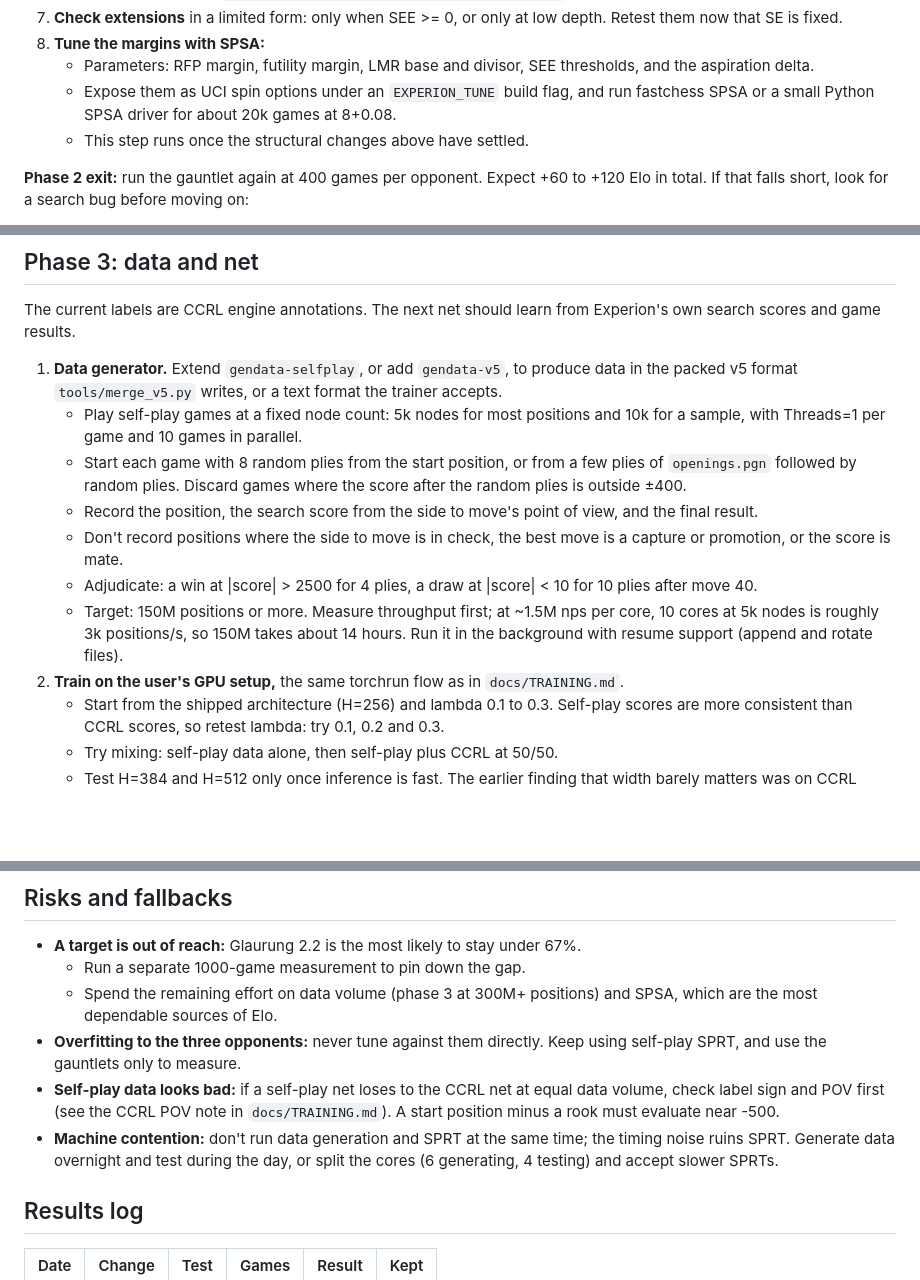
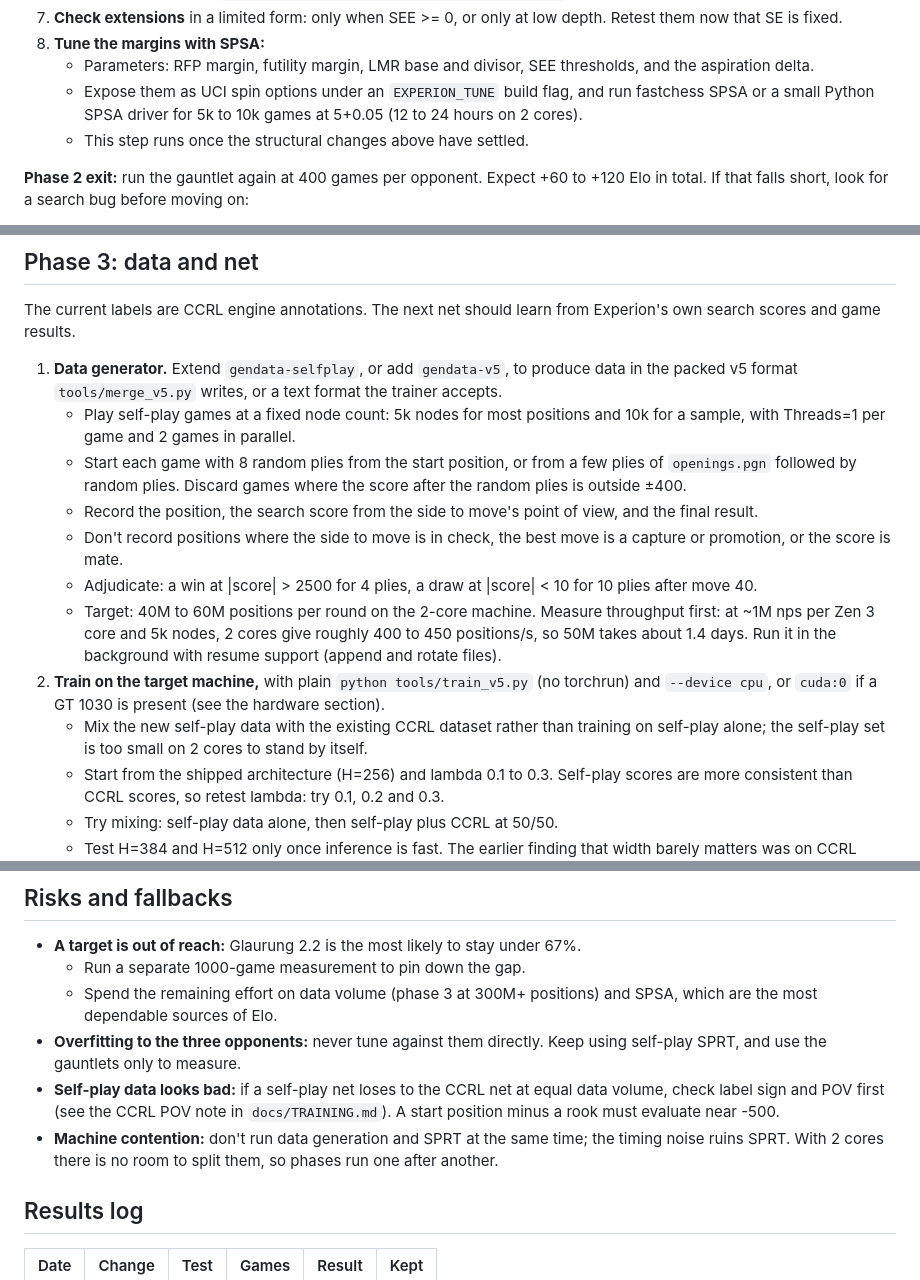
Before and after one commit to joeyrobert/experion, a Markdown page: docs/plans/2026_10_27_BEAT_GLAURUNG_WYLD_STASH.md, 3 parts joined by grey strips. Drawn GitHub-style; blank space fills up the shorter version.

```diff
--- a/docs/plans/2026_10_27_BEAT_GLAURUNG_WYLD_STASH.md
+++ b/docs/plans/2026_10_27_BEAT_GLAURUNG_WYLD_STASH.md
@@ -136,7 +163,7 @@ Ordered by expected value per hour. Each change goes in alone, gets SPRT-tested,
 7. **Check extensions** in a limited form: only when SEE >= 0, or only at low depth. Retest them now that SE is fixed.
 8. **Tune the margins with SPSA:**
    - Parameters: RFP margin, futility margin, LMR base and divisor, SEE thresholds, and the aspiration delta.
-   - Expose them as UCI spin options under an `EXPERION_TUNE` build flag, and run fastchess SPSA or a small Python SPSA driver for about 20k games at 8+0.08.
+   - Expose them as UCI spin options under an `EXPERION_TUNE` build flag, and run fastchess SPSA or a small Python SPSA driver for 5k to 10k games at 5+0.05 (12 to 24 hours on 2 cores).
    - This step runs once the structural changes above have settled.
 
 **Phase 2 exit:** run the gauntlet again at 400 games per opponent. Expect +60 to +120 Elo in total. If that falls short, look for a search bug before moving on:
@@ -148,13 +175,14 @@ Ordered by expected value per hour. Each change goes in alone, gets SPRT-tested,
 The current labels are CCRL engine annotations. The next net should learn from Experion's own search scores and game results.
 
 1. **Data generator.** Extend `gendata-selfplay`, or add `gendata-v5`, to produce data in the packed v5 format `tools/merge_v5.py` writes, or a text format the trainer accepts.
-   - Play self-play games at a fixed node count: 5k nodes for most positions and 10k for a sample, with Threads=1 per game and 10 games in parallel.
+   - Play self-play games at a fixed node count: 5k nodes for most positions and 10k for a sample, with Threads=1 per game and 2 games in parallel.
    - Start each game with 8 random plies from the start position, or from a few plies of `openings.pgn` followed by random plies. Discard games where the score after the random plies is outside ±400.
    - Record the position, the search score from the side to move's point of view, and the final result.
    - Don't record positions where the side to move is in check, the best move is a capture or promotion, or the score is mate.
    - Adjudicate: a win at |score| > 2500 for 4 plies, a draw at |score| < 10 for 10 plies after move 40.
-   - Target: 150M positions or more. Measure throughput first; at ~1.5M nps per core, 10 cores at 5k nodes is roughly 3k positions/s, so 150M takes about 14 hours. Run it in the background with resume support (append and rotate files).
-2. **Train on the user's GPU setup,** the same torchrun flow as in `docs/TRAINING.md`.
+   - Target: 40M to 60M positions per round on the 2-core machine. Measure throughput first: at ~1M nps per Zen 3 core and 5k nodes, 2 cores give roughly 400 to 450 positions/s, so 50M takes about 1.4 days. Run it in the background with resume support (append and rotate files).
+2. **Train on the target machine,** with plain `python tools/train_v5.py` (no torchrun) and `--device cpu`, or `cuda:0` if a GT 1030 is present (see the hardware section).
+   - Mix the new self-play data with the existing CCRL dataset rather than training on self-play alone; the self-play set is too small on 2 cores to stand by itself.
    - Start from the shipped architecture (H=256) and lambda 0.1 to 0.3. Self-play scores are more consistent than CCRL scores, so retest lambda: try 0.1, 0.2 and 0.3.
    - Try mixing: self-play data alone, then self-play plus CCRL at 50/50.
    - Test H=384 and H=512 only once inference is fast. The earlier finding that width barely matters was on CCRL labels, so retest it with the new data at equal time.
@@ -194,7 +222,7 @@ The current labels are CCRL engine annotations. The next net should learn from E
   - Spend the remaining effort on data volume (phase 3 at 300M+ positions) and SPSA, which are the most dependable sources of Elo.
 - **Overfitting to the three opponents:** never tune against them directly. Keep using self-play SPRT, and use the gauntlets only to measure.
 - **Self-play data looks bad:** if a self-play net loses to the CCRL net at equal data volume, check label sign and POV first (see the CCRL POV note in `docs/TRAINING.md`). A start position minus a rook must evaluate near -500.
-- **Machine contention:** don't run data generation and SPRT at the same time; the timing noise ruins SPRT. Generate data overnight and test during the day, or split the cores (6 generating, 4 testing) and accept slower SPRTs.
+- **Machine contention:** don't run data generation and SPRT at the same time; the timing noise ruins SPRT. With 2 cores there is no room to split them, so phases run one after another.
 
 ## Results log
 
```
Also changed, not shown: other parts of docs/plans/2026_10_27_BEAT_GLAURUNG_WYLD_STASH.md (+30 -3 lines).
